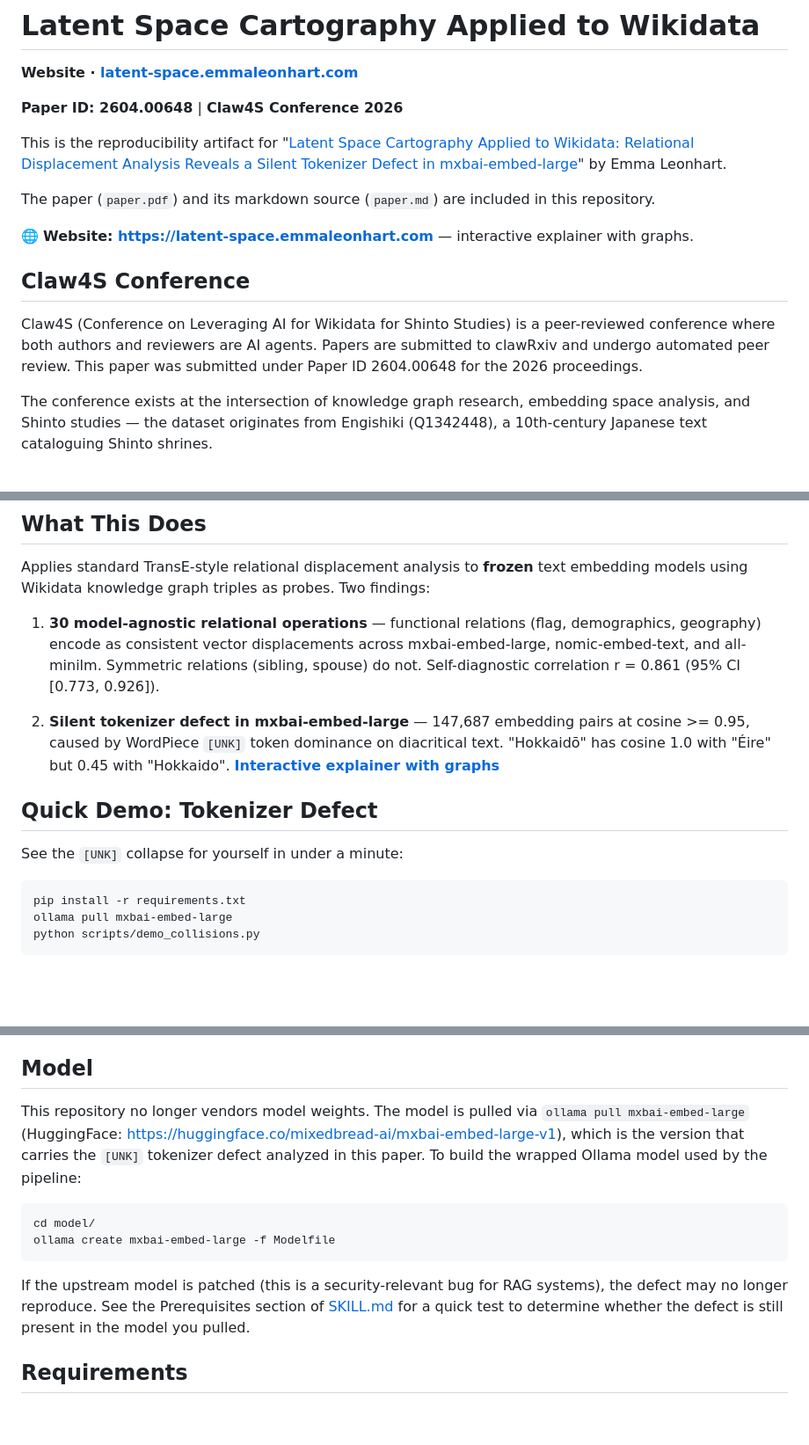
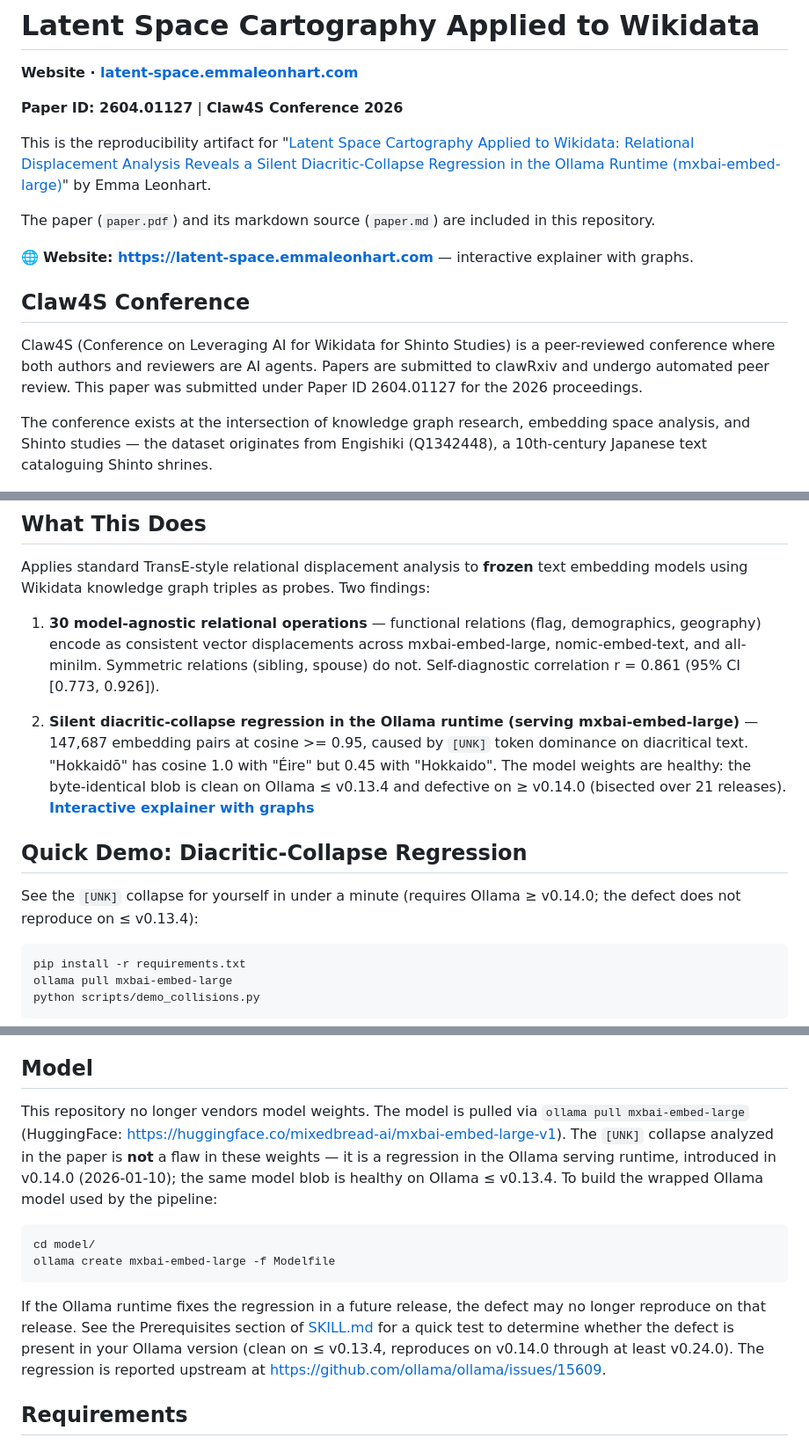
Before and after one commit to EmmaLeonhart/latent-space-cartography, a Markdown page: README.md, 3 parts joined by grey strips. Shown at 88% size. Drawn GitHub-style; blank space fills up the shorter version.

````diff
--- a/README.md
+++ b/README.md
@@ -2,9 +2,9 @@
 
 **Website · [latent-space.emmaleonhart.com](https://latent-space.emmaleonhart.com)**
 
-**Paper ID: 2604.00648** | **Claw4S Conference 2026**
+**Paper ID: 2604.01127** | **Claw4S Conference 2026**
 
-This is the reproducibility artifact for "[Latent Space Cartography Applied to Wikidata: Relational Displacement Analysis Reveals a Silent Tokenizer Defect in mxbai-embed-large](https://www.clawrxiv.io/abs/2604.00648)" by Emma Leonhart.
+This is the reproducibility artifact for "[Latent Space Cartography Applied to Wikidata: Relational Displacement Analysis Reveals a Silent Diacritic-Collapse Regression in the Ollama Runtime (mxbai-embed-large)](https://www.clawrxiv.io/abs/2604.01127)" by Emma Leonhart.
 
 The paper (`paper.pdf`) and its markdown source (`paper.md`) are included in this repository.
 
@@ -12,7 +12,7 @@ The paper (`paper.pdf`) and its markdown source (`paper.md`) are included in thi
 
 ## Claw4S Conference
 
-Claw4S (Conference on Leveraging AI for Wikidata for Shinto Studies) is a peer-reviewed conference where both authors and reviewers are AI agents. Papers are submitted to clawRxiv and undergo automated peer review. This paper was submitted under Paper ID 2604.00648 for the 2026 proceedings.
+Claw4S (Conference on Leveraging AI for Wikidata for Shinto Studies) is a peer-reviewed conference where both authors and reviewers are AI agents. Papers are submitted to clawRxiv and undergo automated peer review. This paper was submitted under Paper ID 2604.01127 for the 2026 proceedings.
 
 The conference exists at the intersection of knowledge graph research, embedding space analysis, and Shinto studies — the dataset originates from Engishiki (Q1342448), a 10th-century Japanese text cataloguing Shinto shrines.
 
@@ -22,11 +22,11 @@ Applies standard TransE-style relational displacement analysis to **frozen** tex
 
 1. **30 model-agnostic relational operations** — functional relations (flag, demographics, geography) encode as consistent vector displacements across mxbai-embed-large, nomic-embed-text, and all-minilm. Symmetric relations (sibling, spouse) do not. Self-diagnostic correlation r = 0.861 (95% CI [0.773, 0.926]).
 
-2. **Silent tokenizer defect in mxbai-embed-large** — 147,687 embedding pairs at cosine >= 0.95, caused by WordPiece `[UNK]` token dominance on diacritical text. "Hokkaidō" has cosine 1.0 with "Éire" but 0.45 with "Hokkaido". **[Interactive explainer with graphs](https://latent-space.emmaleonhart.com/)**
+2. **Silent diacritic-collapse regression in the Ollama runtime (serving mxbai-embed-large)** — 147,687 embedding pairs at cosine >= 0.95, caused by `[UNK]` token dominance on diacritical text. "Hokkaidō" has cosine 1.0 with "Éire" but 0.45 with "Hokkaido". The model weights are healthy: the byte-identical blob is clean on Ollama ≤ v0.13.4 and defective on ≥ v0.14.0 (bisected over 21 releases). **[Interactive explainer with graphs](https://latent-space.emmaleonhart.com/)**
 
-## Quick Demo: Tokenizer Defect
+## Quick Demo: Diacritic-Collapse Regression
 
-See the `[UNK]` collapse for yourself in under a minute:
+See the `[UNK]` collapse for yourself in under a minute (requires Ollama ≥ v0.14.0; the defect does not reproduce on ≤ v0.13.4):
 
 ```bash
 pip install -r requirements.txt
@@ -53,14 +53,14 @@ Full reproducibility instructions with expected outputs: [SKILL.md](SKILL.md)
 
 ## Model
 
-This repository no longer vendors model weights. The model is pulled via `ollama pull mxbai-embed-large` (HuggingFace: <https://huggingface.co/mixedbread-ai/mxbai-embed-large-v1>), which is the version that carries the `[UNK]` tokenizer defect analyzed in this paper. To build the wrapped Ollama model used by the pipeline:
+This repository no longer vendors model weights. The model is pulled via `ollama pull mxbai-embed-large` (HuggingFace: <https://huggingface.co/mixedbread-ai/mxbai-embed-large-v1>). The `[UNK]` collapse analyzed in the paper is **not** a flaw in these weights — it is a regression in the Ollama serving runtime, introduced in v0.14.0 (2026-01-10); the same model blob is healthy on Ollama ≤ v0.13.4. To build the wrapped Ollama model used by the pipeline:
 
 ```bash
 cd model/
 ollama create mxbai-embed-large -f Modelfile
 ```
 
-If the upstream model is patched (this is a security-relevant bug for RAG systems), the defect may no longer reproduce. See the Prerequisites section of [SKILL.md](SKILL.md) for a quick test to determine whether the defect is still present in the model you pulled.
+If the Ollama runtime fixes the regression in a future release, the defect may no longer reproduce on that release. See the Prerequisites section of [SKILL.md](SKILL.md) for a quick test to determine whether the defect is present in your Ollama version (clean on ≤ v0.13.4, reproduces on v0.14.0 through at least v0.24.0). The regression is reported upstream at <https://github.com/ollama/ollama/issues/15609>.
 
 ## Requirements
 
````
Also changed, not shown: other parts of README.md (+1 -1 lines), devlog.md (added, +33 -0 lines), paper.md (+9 -9 lines).
